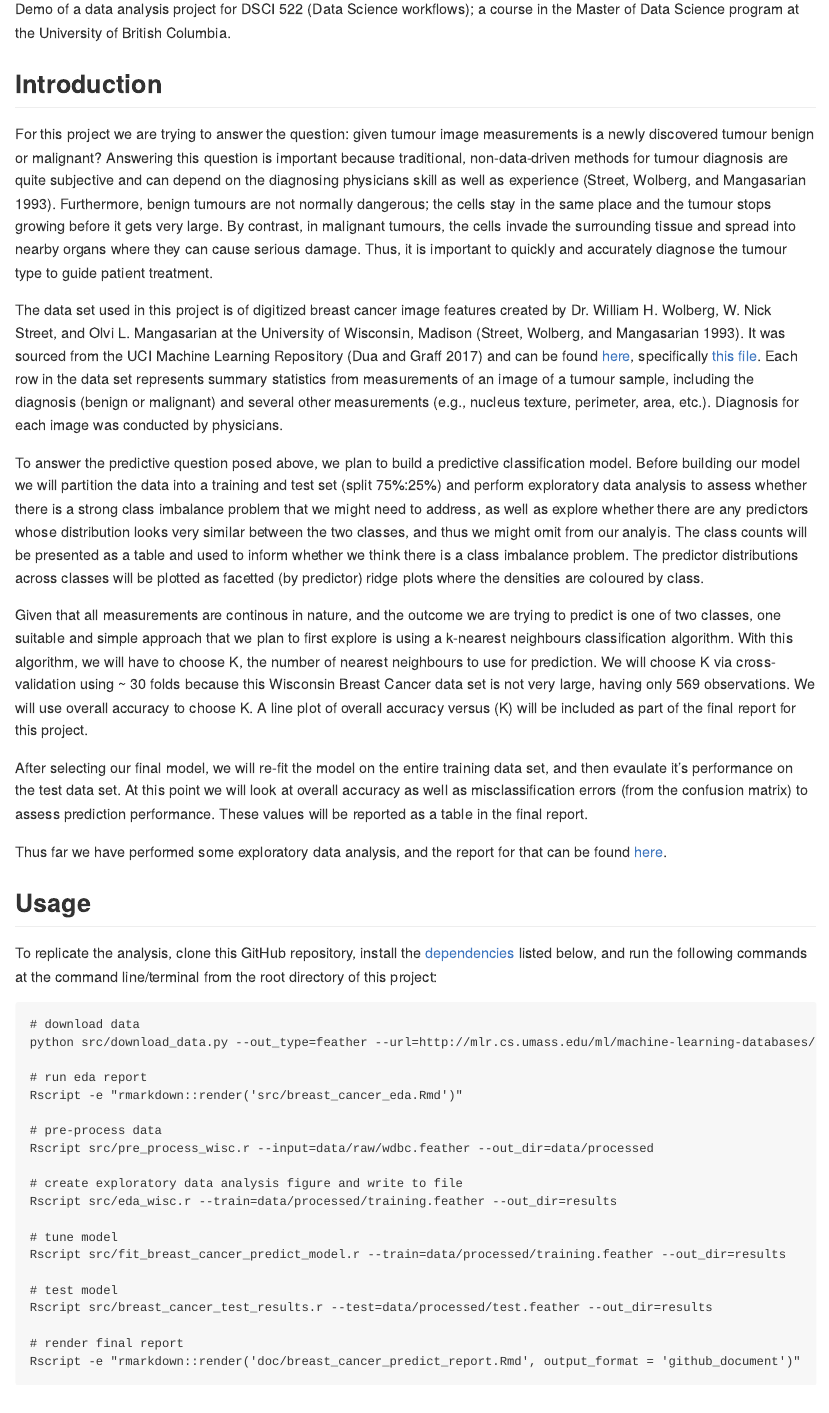
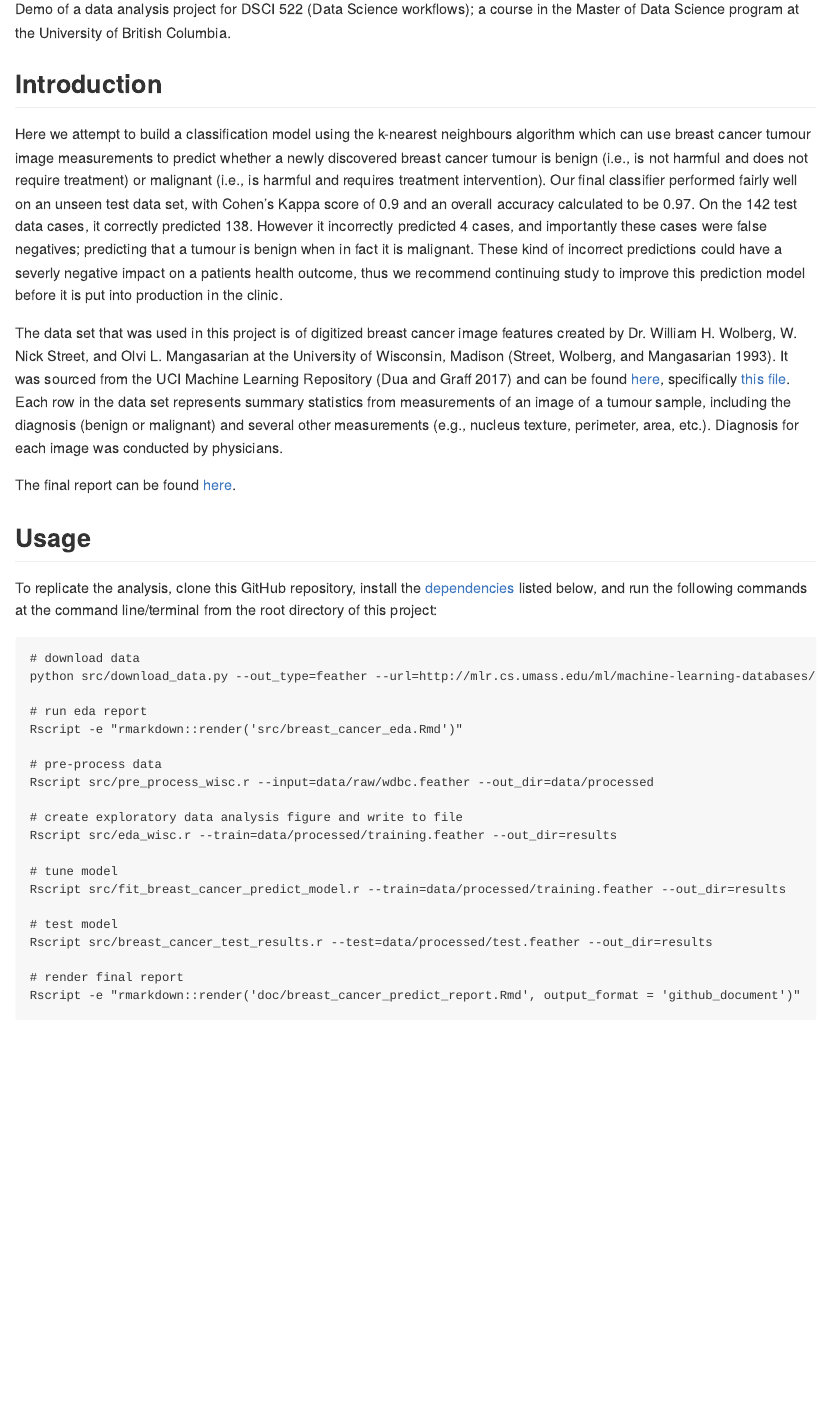
Before and after one commit to ttimbers/breast_cancer_predictor, an R Markdown document (README.Rmd): the page in a window 1100 px wide, from 180 px down. The pictures show the output file README.md that the author committed with the source, drawn offline in the style of GitHub.

Commit message:
made README more like a view from 10000 feet

````diff
--- a/README.Rmd
+++ b/README.Rmd
@@ -10,3 +10,4 @@ bibliography: doc/breast_cancer_refs.bib
 Demo of a data analysis project for DSCI 522 (Data Science workflows); a course in the Master of Data Science program at the University of British Columbia.
 
 ## Introduction
+```{r setup, include=FALSE}
@@ -13,15 +21,8 @@ Demo of a data analysis project for DSCI 522 (Data Science workflows); a course
+Here we attempt to build a classification model using the k-nearest neighbours algorithm which can use breast cancer tumour image measurements to predict whether a newly discovered breast cancer tumour is benign (i.e., is not harmful and does not require treatment) or malignant (i.e., is harmful and requires treatment intervention). Our final classifier performed fairly well on an unseen test data set, with Cohen's Kappa score of `r round(model_quality$overall[2], 1)` and an overall accuracy calculated to be `r round(model_quality$overall[1], 2)`. On the `r sum(model_quality$table)` test data cases, it correctly predicted  `r model_quality$table[2, 2] + model_quality$table[1, 1]`. However it incorrectly predicted  `r model_quality$table[2, 1] + model_quality$table[1, 2]` cases, and importantly these cases were false negatives; predicting that a tumour is benign when in fact it is malignant. These kind of incorrect predictions could have a severly negative impact on a patients health outcome, thus we recommend continuing study to improve this prediction model before it is put into production in the clinic.
 
-For this project we are trying to answer the question: given tumour image measurements is a newly discovered tumour benign or malignant? Answering this question is important because traditional, non-data-driven methods for tumour diagnosis are quite subjective and can depend on the diagnosing physicians skill as well as experience [@Streetetal]. Furthermore, benign tumours are not normally dangerous; the cells stay in the same place and the tumour stops growing before it gets very large. By contrast, in malignant tumours, the cells invade the surrounding tissue and spread into nearby organs where they can cause serious damage. Thus, it is important to quickly and accurately diagnose the tumour type to guide patient treatment.
+The data set that was used in this project is of digitized breast cancer image features created by Dr. William H. Wolberg, W. Nick Street, and Olvi L. Mangasarian at the University of Wisconsin, Madison [@Streetetal].  It was sourced from the UCI Machine Learning Repository [@Dua2019] and can be found [here](https://archive.ics.uci.edu/ml/datasets/Breast+Cancer+Wisconsin+(Diagnostic)), specifically [this file](http://mlr.cs.umass.edu/ml/machine-learning-databases/breast-cancer-wisconsin/wdbc.data). Each row in the data set represents summary statistics from measurements of an image of a tumour sample, including the diagnosis (benign or malignant) and several other measurements (e.g., nucleus texture, perimeter, area, etc.). Diagnosis for each image was conducted by physicians.
 
-The data set used in this project is of digitized breast cancer image features created by Dr. William H. Wolberg, W. Nick Street, and Olvi L. Mangasarian at the University of Wisconsin, Madison [@Streetetal].  It was sourced from the UCI Machine Learning Repository [@Dua2019] and can be found [here](https://archive.ics.uci.edu/ml/datasets/Breast+Cancer+Wisconsin+(Diagnostic)), specifically [this file](http://mlr.cs.umass.edu/ml/machine-learning-databases/breast-cancer-wisconsin/wdbc.data). Each row in the data set represents summary statistics from measurements of an image of a tumour sample, including the diagnosis (benign or malignant) and several other measurements (e.g., nucleus texture, perimeter, area, etc.). Diagnosis for each image was conducted by physicians.
-
-To answer the predictive question posed above, we plan to build a predictive classification model. Before building our model we will partition the data into a training and test set (split 75%:25%) and perform exploratory data analysis to assess whether there is a strong class imbalance problem that we might need to address, as well as explore whether there are any predictors whose distribution looks very similar between the two classes, and thus we might omit from our analyis. The class counts will be presented as a table and used to inform whether we think there is a class imbalance problem. The predictor distributions across classes will be plotted as facetted (by predictor) ridge plots where the densities are coloured by class.
-
-Given that all measurements are continous in nature, and the outcome we are trying to predict is one of two classes, one suitable and simple approach that we plan to first explore is using a k-nearest neighbours classification algorithm. With this algorithm, we will have to choose K, the number of nearest neighbours to use for prediction. We will choose K via cross-validation using ~ 30 folds because this Wisconsin Breast Cancer data set is not very large, having only 569 observations. We will use overall accuracy to choose K. A line plot of overall accuracy versus $K$ will be included as part of the final report for this project.
-
-After selecting our final model, we will re-fit the model on the entire training data set, and then evaulate it's performance on the test data set. At this point we will look at overall accuracy as well as misclassification errors (from the confusion matrix) to assess prediction performance. These values will be reported as a table in the final report.
-
-Thus far we have performed some exploratory data analysis, and the report for that can be found [here](src/breast_cancer_eda.md).
+The final report can be found [here](src/breast_cancer_predict_report.md).
 
 ## Usage
 
````
Also changed, not shown: README.md, README.Rmd (7 more changed lines).
